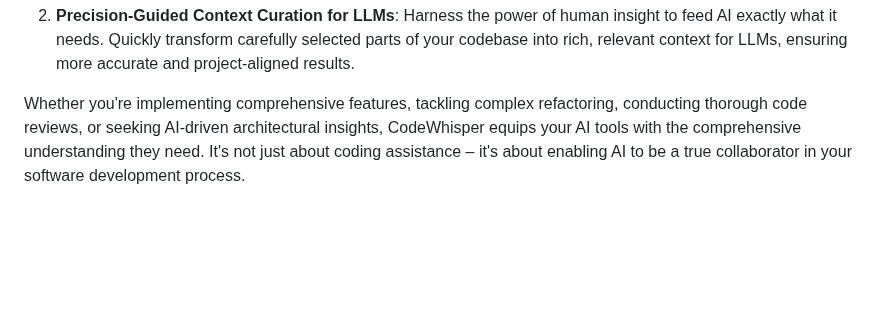
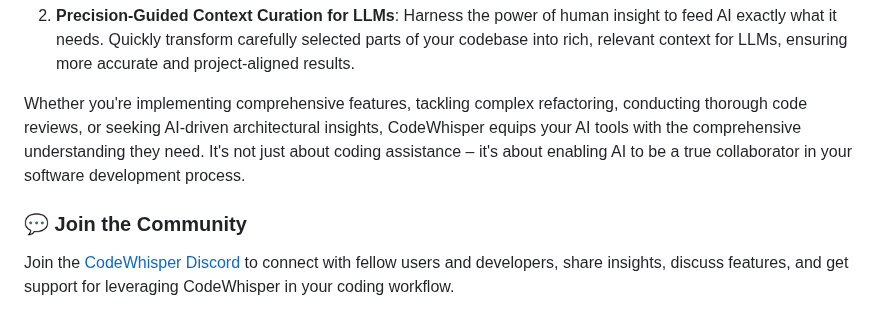
Before and after one commit to gmickel/CodeWhisper, a Markdown page: README.md, the part around the change. Drawn GitHub-style; blank space fills up the shorter version.

Commit message:
docs: add discord community link

```diff
--- a/README.md
+++ b/README.md
@@ -32,6 +32,10 @@ CodeWhisper is a powerful tool that bridges the gap between your codebase and La
 2. **Precision-Guided Context Curation for LLMs**: Harness the power of human insight to feed AI exactly what it needs. Quickly transform carefully selected parts of your codebase into rich, relevant context for LLMs, ensuring more accurate and project-aligned results.
 
 Whether you're implementing comprehensive features, tackling complex refactoring, conducting thorough code reviews, or seeking AI-driven architectural insights, CodeWhisper equips your AI tools with the comprehensive understanding they need. It's not just about coding assistance – it's about enabling AI to be a true collaborator in your software development process.
+
+### 💬 Join the Community
+
+Join the [CodeWhisper Discord](https://discord.com/invite/82mjJkwABQ) to connect with fellow users and developers, share insights, discuss features, and get support for leveraging CodeWhisper in your coding workflow.
 
 ![CodeWhisper](https://raw.githubusercontent.com/gmickel/CodeWhisper/main/assets/worker_sm.jpg)
 
```
